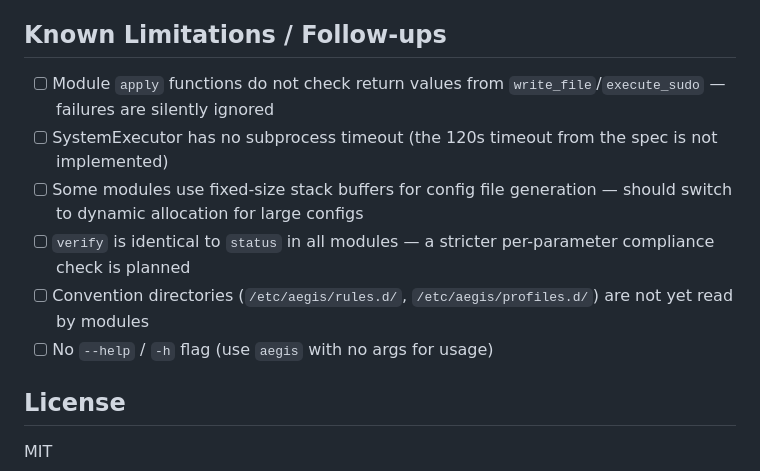
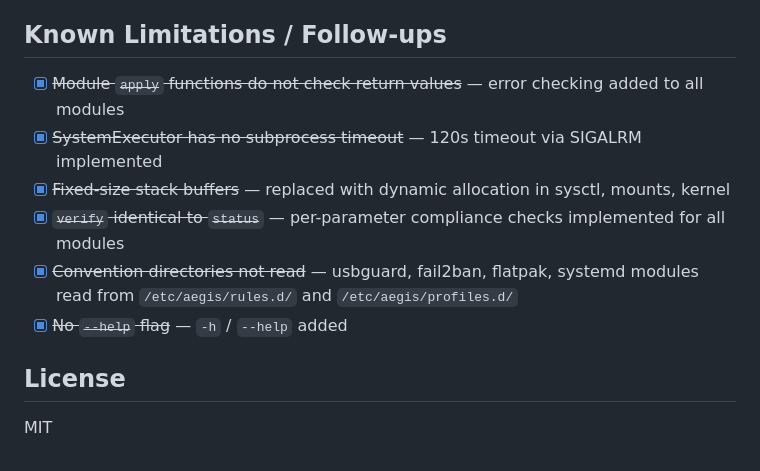
Before and after one commit to troja-gnister/aegis, a Markdown page: README.md, the part around the change. Drawn GitHub-style.

Commit message:
docs: mark all follow-up items as completed in README

```diff
--- a/README.md
+++ b/README.md
@@ -95,12 +95,12 @@ Library + CLI model. Core logic lives in `libaegis.a`, CLI is a thin consumer.
 
 ## Known Limitations / Follow-ups
 
-- [ ] Module `apply` functions do not check return values from `write_file`/`execute_sudo` — failures are silently ignored
-- [ ] SystemExecutor has no subprocess timeout (the 120s timeout from the spec is not implemented)
-- [ ] Some modules use fixed-size stack buffers for config file generation — should switch to dynamic allocation for large configs
-- [ ] `verify` is identical to `status` in all modules — a stricter per-parameter compliance check is planned
-- [ ] Convention directories (`/etc/aegis/rules.d/`, `/etc/aegis/profiles.d/`) are not yet read by modules
-- [ ] No `--help` / `-h` flag (use `aegis` with no args for usage)
+- [x] ~~Module `apply` functions do not check return values~~ — error checking added to all modules
+- [x] ~~SystemExecutor has no subprocess timeout~~ — 120s timeout via SIGALRM implemented
+- [x] ~~Fixed-size stack buffers~~ — replaced with dynamic allocation in sysctl, mounts, kernel
+- [x] ~~`verify` identical to `status`~~ — per-parameter compliance checks implemented for all modules
+- [x] ~~Convention directories not read~~ — usbguard, fail2ban, flatpak, systemd modules read from `/etc/aegis/rules.d/` and `/etc/aegis/profiles.d/`
+- [x] ~~No `--help` flag~~ — `-h` / `--help` added
 
 ## License
 
```
